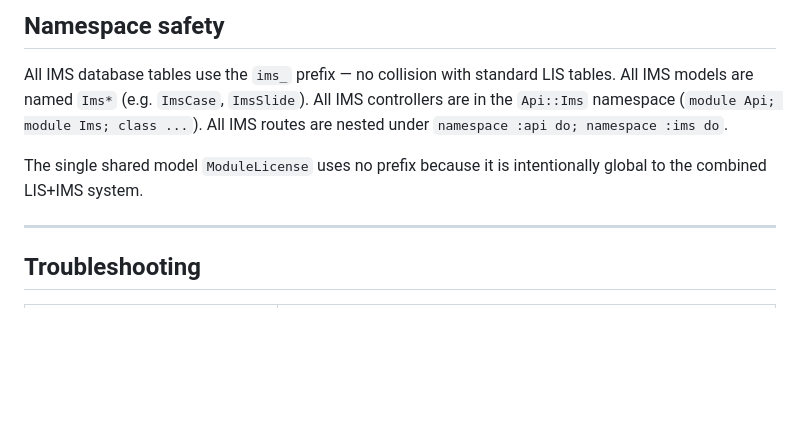
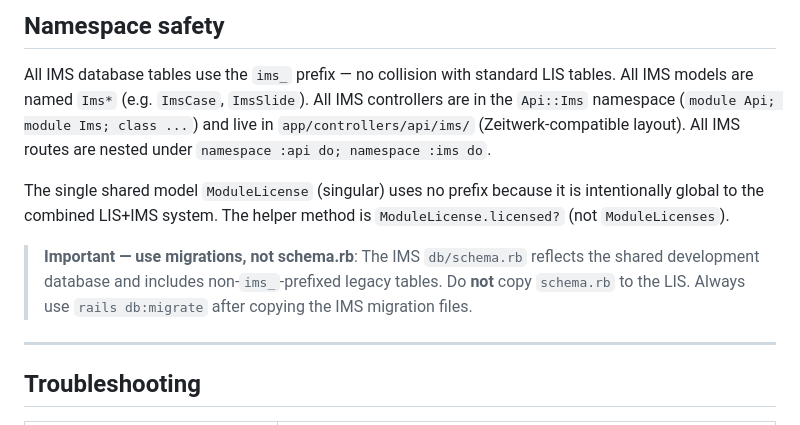
Before and after one commit to maraeimakhashen-ux/scanova-ims, a Markdown page: MERGE_GUIDE.md, the part around the change. GitHub-like rendering; blank space fills up the shorter version.

Commit message:
Clarify ModuleLicense naming and add schema.rb warning in MERGE_GUIDE

```diff
--- a/MERGE_GUIDE.md
+++ b/MERGE_GUIDE.md
@@ -317,11 +317,18 @@ end
 
 All IMS database tables use the `ims_` prefix — no collision with standard LIS
 tables. All IMS models are named `Ims*` (e.g. `ImsCase`, `ImsSlide`). All IMS
-controllers are in the `Api::Ims` namespace (`module Api; module Ims; class ...`).
-All IMS routes are nested under `namespace :api do; namespace :ims do`.
+controllers are in the `Api::Ims` namespace (`module Api; module Ims; class ...`)
+and live in `app/controllers/api/ims/` (Zeitwerk-compatible layout). All IMS
+routes are nested under `namespace :api do; namespace :ims do`.
 
-The single shared model `ModuleLicense` uses no prefix because it is intentionally
-global to the combined LIS+IMS system.
+The single shared model `ModuleLicense` (singular) uses no prefix because it is
+intentionally global to the combined LIS+IMS system. The helper method is
+`ModuleLicense.licensed?` (not `ModuleLicenses`).
+
+> **Important — use migrations, not schema.rb**: The IMS `db/schema.rb` reflects
+> the shared development database and includes non-`ims_`-prefixed legacy tables.
+> Do **not** copy `schema.rb` to the LIS. Always use `rails db:migrate` after
+> copying the IMS migration files.
 
 ---
 
```
